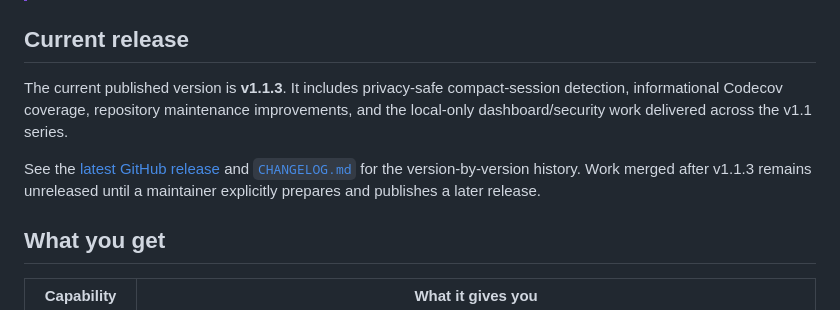
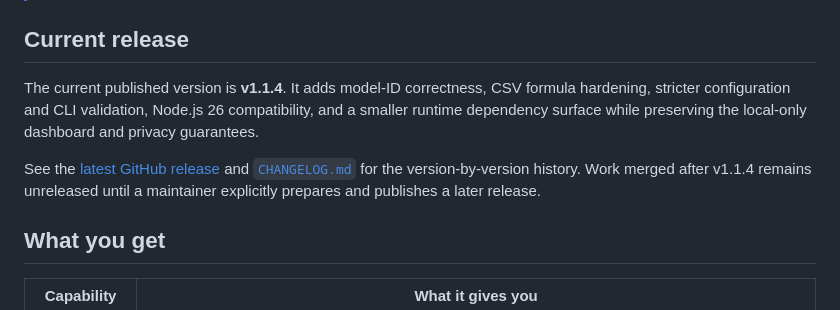
Before and after one commit to Sabeekhann/cc-token-meter, a Markdown page: README.md, the part around one of its changes. Rendered like a GitHub page.

Commit message:
docs: align README with v1.1.4

```diff
--- a/README.md
+++ b/README.md
@@ -60,9 +60,9 @@ It requires no API key, makes no Anthropic API call, works retroactively, and tr
 
 ## Current release
 
-The current published version is **v1.1.3**. It includes privacy-safe compact-session detection, informational Codecov coverage, repository maintenance improvements, and the local-only dashboard/security work delivered across the v1.1 series.
+The current published version is **v1.1.4**. It adds model-ID correctness, CSV formula hardening, stricter configuration and CLI validation, Node.js 26 compatibility, and a smaller runtime dependency surface while preserving the local-only dashboard and privacy guarantees.
 
-See the [latest GitHub release](https://github.com/Sabeekhann/cc-token-meter/releases/latest) and [`CHANGELOG.md`](CHANGELOG.md) for the version-by-version history. Work merged after v1.1.3 remains unreleased until a maintainer explicitly prepares and publishes a later release.
+See the [latest GitHub release](https://github.com/Sabeekhann/cc-token-meter/releases/latest) and [`CHANGELOG.md`](CHANGELOG.md) for the version-by-version history. Work merged after v1.1.4 remains unreleased until a maintainer explicitly prepares and publishes a later release.
 
 ## What you get
 
```
Also changed, not shown: other parts of README.md (+1 -1 lines).
